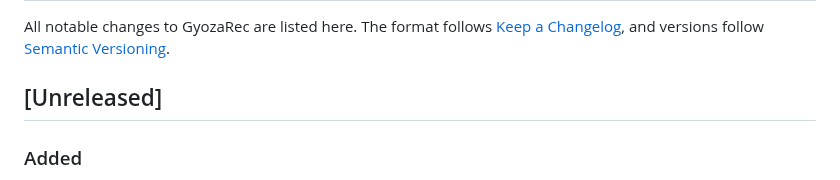
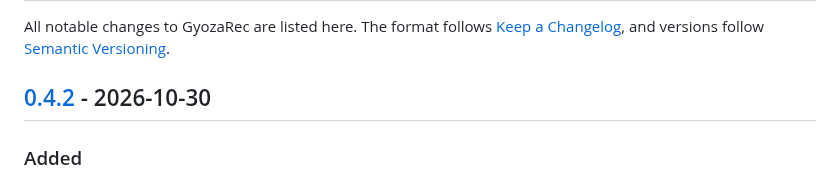
Before and after one commit to martindavinci/GyozaRec, a Markdown page: CHANGELOG.md, the part around one of its changes. Drawn GitHub-style.

Commit message:
docs: 0.4.2 changelog, Options screenshot and version

```diff
--- a/CHANGELOG.md
+++ b/CHANGELOG.md
@@ -2,7 +2,7 @@
 
 All notable changes to GyozaRec are listed here. The format follows [Keep a Changelog](https://keepachangelog.com/en/1.1.0/), and versions follow [Semantic Versioning](https://semver.org/).
 
-## [Unreleased]
+## [0.4.2] - 2026-10-30
 
 ### Added
 - A dark theme: "Theme" in Options is Automatic (follows Windows' app mode, the default), Light or Dark; title bars follow it too.
```
Also changed, not shown: other parts of CHANGELOG.md (+1 -0 lines), docs/screenshots/options.png, 2 other files.
